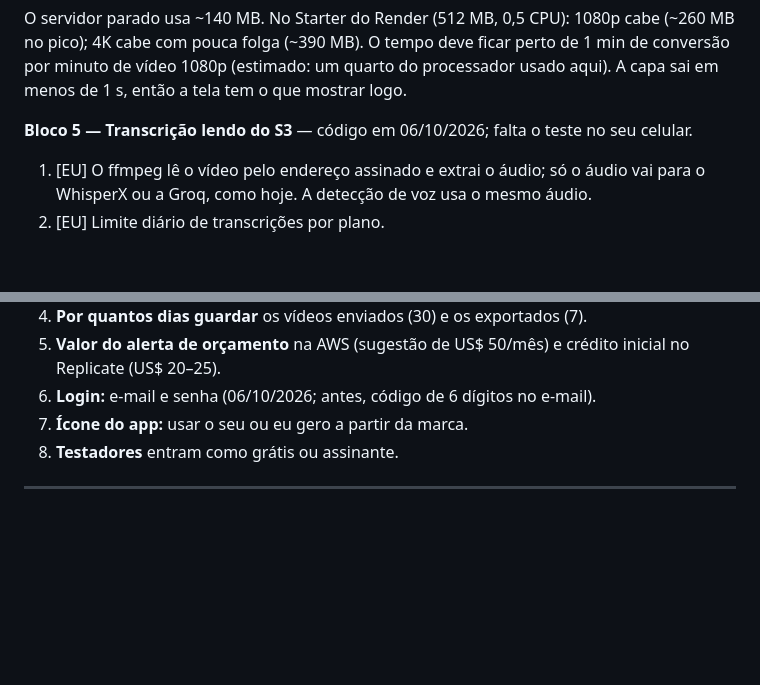
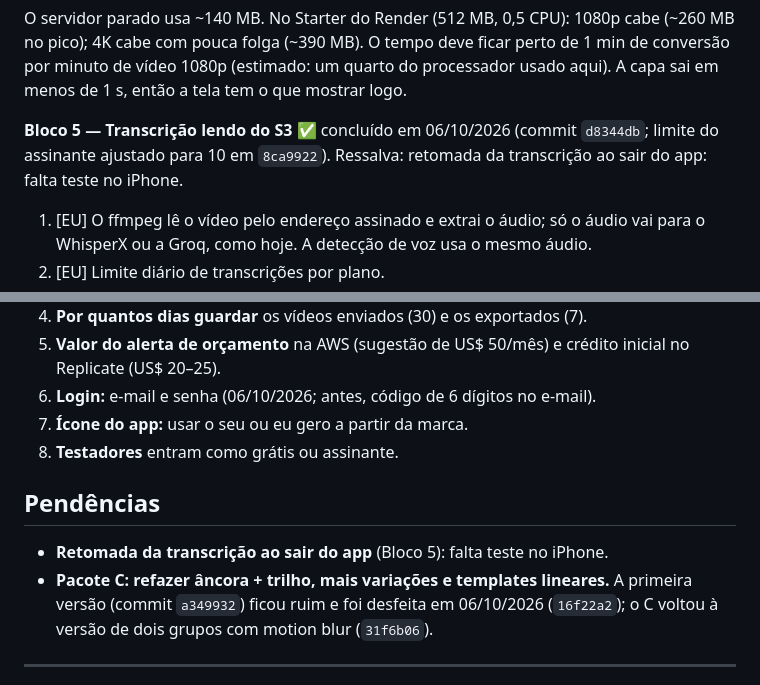
Before and after one commit to Rickznx123/ascent-legendas, a Markdown page: PLANO-ETAPA-3.md, 2 parts joined by grey strips. Rendered like a GitHub page; blank space fills up the shorter version.

Commit message:
plano: Bloco 5 concluído; pendências (pacote C, retomada da transcrição)
Co-Authored-By: Claude Opus 5.5 <noreply@anthropic.com>

```diff
--- a/PLANO-ETAPA-3.md
+++ b/PLANO-ETAPA-3.md
@@ -211,7 +211,7 @@ O servidor parado usa ~140 MB. No Starter do Render (512 MB, 0,5 CPU): 1080p cab
 1 min de conversão por minuto de vídeo 1080p (estimado: um quarto do processador
 usado aqui). A capa sai em menos de 1 s, então a tela tem o que mostrar logo.
 
-**Bloco 5 — Transcrição lendo do S3** — código em 06/10/2026; falta o teste no seu celular.
+**Bloco 5 — Transcrição lendo do S3** ✅ concluído em 06/10/2026 (commit `d8344db`; limite do assinante ajustado para 10 em `8ca9922`). Ressalva: retomada da transcrição ao sair do app: falta teste no iPhone.
 1. [EU] O ffmpeg lê o vídeo pelo endereço assinado e extrai o áudio; só o áudio vai para o WhisperX ou a Groq, como hoje. A detecção de voz usa o mesmo áudio.
 2. [EU] Limite diário de transcrições por plano.
 3. [EU] Teste: transcrever um vídeo enviado pelo celular.
@@ -290,6 +290,11 @@ Todas tomadas em 05/10/2026 (veja "Decisões tomadas", no começo). O domínio s
 7. **Ícone do app:** usar o seu ou eu gero a partir da marca.
 8. **Testadores** entram como grátis ou assinante.
 
+## Pendências
+
+- **Retomada da transcrição ao sair do app** (Bloco 5): falta teste no iPhone.
+- **Pacote C: refazer âncora + trilho, mais variações e templates lineares.** A primeira versão (commit `a349932`) ficou ruim e foi desfeita em 06/10/2026 (`16f22a2`); o C voltou à versão de dois grupos com motion blur (`31f6b06`).
+
 ---
 
 Fontes de preços e situação dos serviços (consultadas em 05/10/2026):
```
